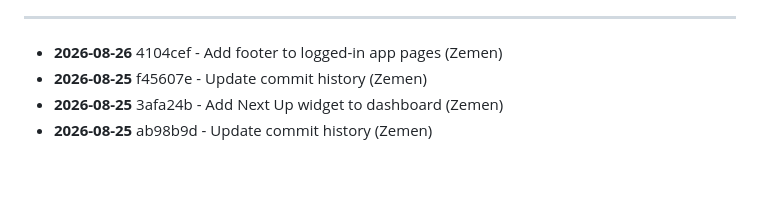
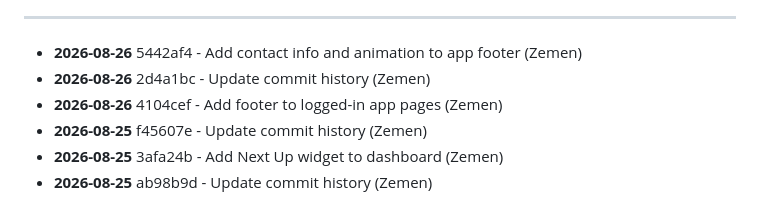
Before and after one commit to zementaye/lifehub, a Markdown page: COMMIT_HISTORY.md, the part around one of its changes. Rendered like a GitHub page; blank space fills up the shorter version.

Commit message:
Update commit history

```diff
--- a/COMMIT_HISTORY.md
+++ b/COMMIT_HISTORY.md
@@ -10,6 +10,8 @@ Last updated: 2026-08-26 10:46
 
 ---
 
+- **2026-08-26** 5442af4 - Add contact info and animation to app footer (Zemen)
+- **2026-08-26** 2d4a1bc - Update commit history (Zemen)
 - **2026-08-26** 4104cef - Add footer to logged-in app pages (Zemen)
 - **2026-08-25** f45607e - Update commit history (Zemen)
 - **2026-08-25** 3afa24b - Add Next Up widget to dashboard (Zemen)
```
Also changed, not shown: other parts of COMMIT_HISTORY.md (+1 -1 lines).
